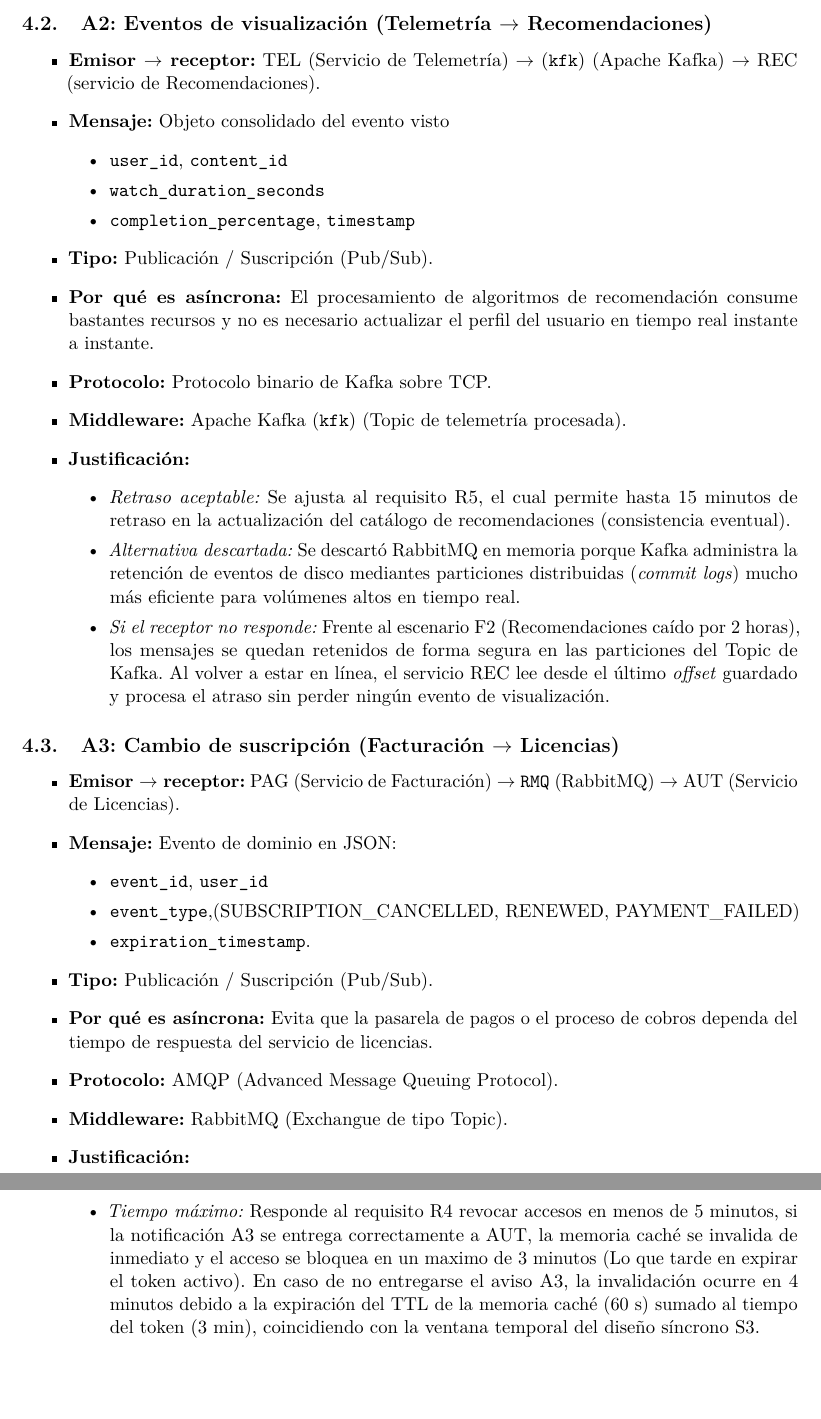
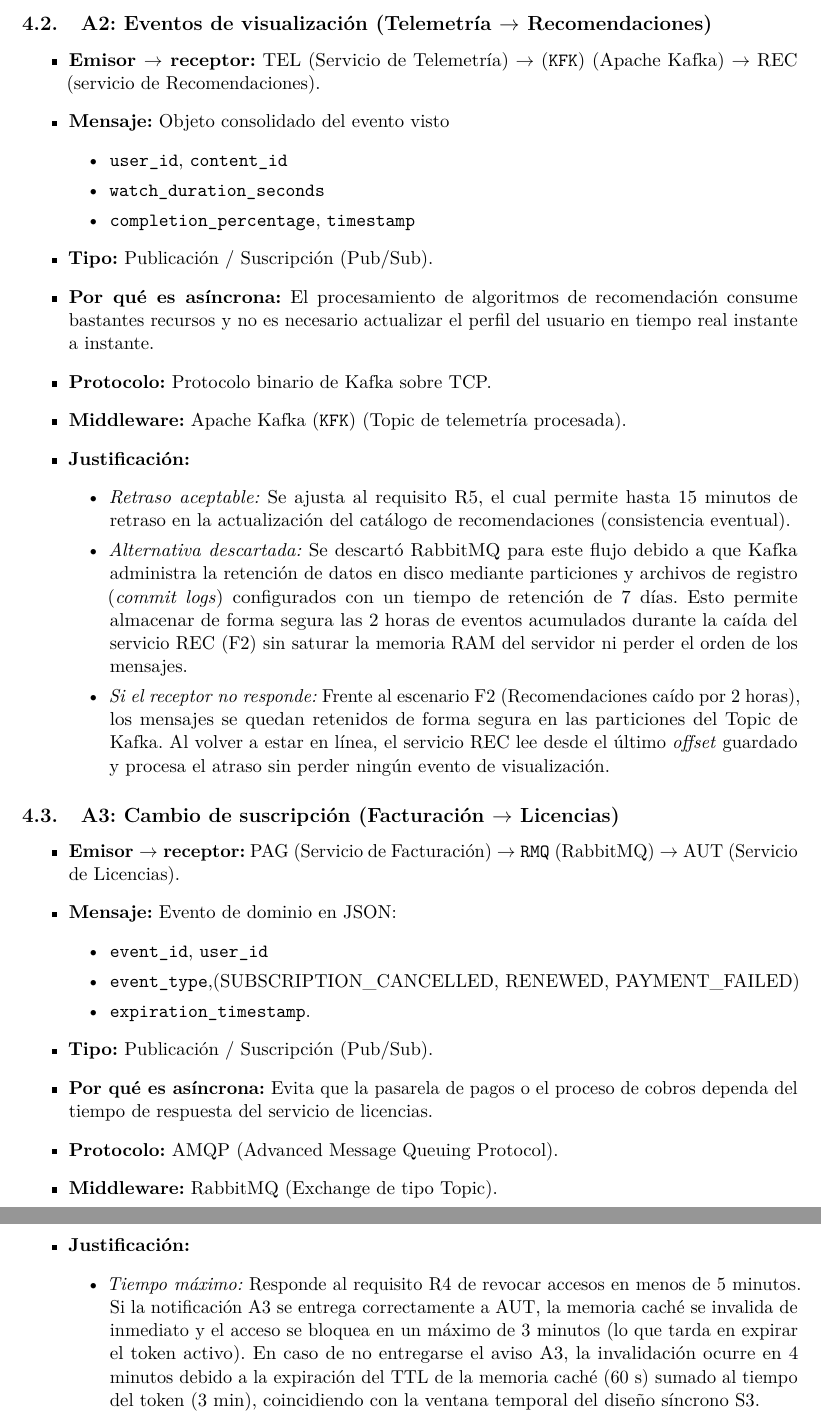
Before and after one commit to reyshadow0/isr701-form-tl-01, a LaTeX document (main.tex, which reads secciones/04-asincronas.tex): two parts of pages 10 and 11 of 11, joined at a grey line, cut so that both start at the same text, the shorter picture padded with empty space. Compiled offline with pdfLaTeX.

Commit message:
Sección 4: corrige frase de A3, KFK, alternativa de A2 y erratas

```diff
--- a/secciones/04-asincronas.tex
+++ b/secciones/04-asincronas.tex
@@ -59,7 +59,7 @@ trabajo, priorizando la disponibilidad y la baja latencia al usuario final. Para
 
 \begin{itemize}
     \item \textbf{Emisor $\rightarrow$ receptor:}
-    TEL (Servicio de Telemetría) $\rightarrow$ (\texttt{kfk}) (Apache Kafka) $\rightarrow$ REC (servicio de Recomendaciones).
+    TEL (Servicio de Telemetría) $\rightarrow$ (\texttt{KFK}) (Apache Kafka) $\rightarrow$ REC (servicio de Recomendaciones).
 
     \item \textbf{Mensaje:}
     Objeto consolidado del evento visto
@@ -79,7 +79,7 @@ trabajo, priorizando la disponibilidad y la baja latencia al usuario final. Para
     Protocolo binario de Kafka sobre TCP.
 
     \item \textbf{Middleware:}
-    Apache Kafka (\texttt{kfk}) (Topic de telemetría procesada).
+    Apache Kafka (\texttt{KFK}) (Topic de telemetría procesada).
 
     \item \textbf{Justificación:}
     \begin{itemize}
@@ -87,7 +87,9 @@ trabajo, priorizando la disponibilidad y la baja latencia al usuario final. Para
         Se ajusta al requisito R5, el cual permite hasta 15 minutos de retraso en la actualización del catálogo de recomendaciones (consistencia eventual).
 
         \item \textit{Alternativa descartada:}
-        Se descartó RabbitMQ en memoria porque Kafka administra la retención de eventos de disco mediantes particiones distribuidas (\textit{commit logs}) mucho más eficiente para volúmenes altos en tiempo real.
+        Se descartó RabbitMQ para este flujo debido a que Kafka administra la retención de datos en disco mediante particiones y archivos de registro (\textit{commit logs}) configurados con un tiempo de retención de 7 días.
+        Esto permite almacenar de forma segura las 2 horas de eventos acumulados durante la caída del servicio REC (F2) sin saturar la memoria RAM del servidor ni perder el orden de los mensajes.
+
 
         \item \textit{Si el receptor no responde:}
         Frente al escenario F2 (Recomendaciones caído por 2 horas), los mensajes se quedan retenidos de forma segura en las particiones del Topic de Kafka. Al volver
@@ -122,13 +123,13 @@ trabajo, priorizando la disponibilidad y la baja latencia al usuario final. Para
     AMQP (Advanced Message Queuing Protocol).
 
     \item \textbf{Middleware:}
-    RabbitMQ (Exchangue de tipo Topic).
+    RabbitMQ (Exchange de tipo Topic).
 
     \item \textbf{Justificación:}
     \begin{itemize}
         \item \textit{Tiempo máximo:}
-        Responde al requisito R4 revocar accesos en menos de 5 minutos, si la notificación A3 se entrega correctamente a AUT, la memoria caché se invalida de inmediato y el acceso se bloquea en un maximo de 3 minutos
-        (Lo que tarde en expirar el token activo). En caso de no entregarse el aviso A3, la invalidación ocurre en 4 minutos debido a la expiración del TTL de la memoria caché (60 s) sumado al tiempo del token (3 min),
+        Responde al requisito R4 de revocar accesos en menos de 5 minutos. Si la notificación A3 se entrega correctamente a AUT, la memoria caché se invalida de inmediato y el acceso se bloquea en un máximo de 3 minutos
+        (lo que tarda en expirar el token activo). En caso de no entregarse el aviso A3, la invalidación ocurre en 4 minutos debido a la expiración del TTL de la memoria caché (60 s) sumado al tiempo del token (3 min),
         coincidiendo con la ventana temporal del diseño síncrono S3.
 
 
```
Also changed, not shown: secciones/04-asincronas.tex (1 more changed lines).
